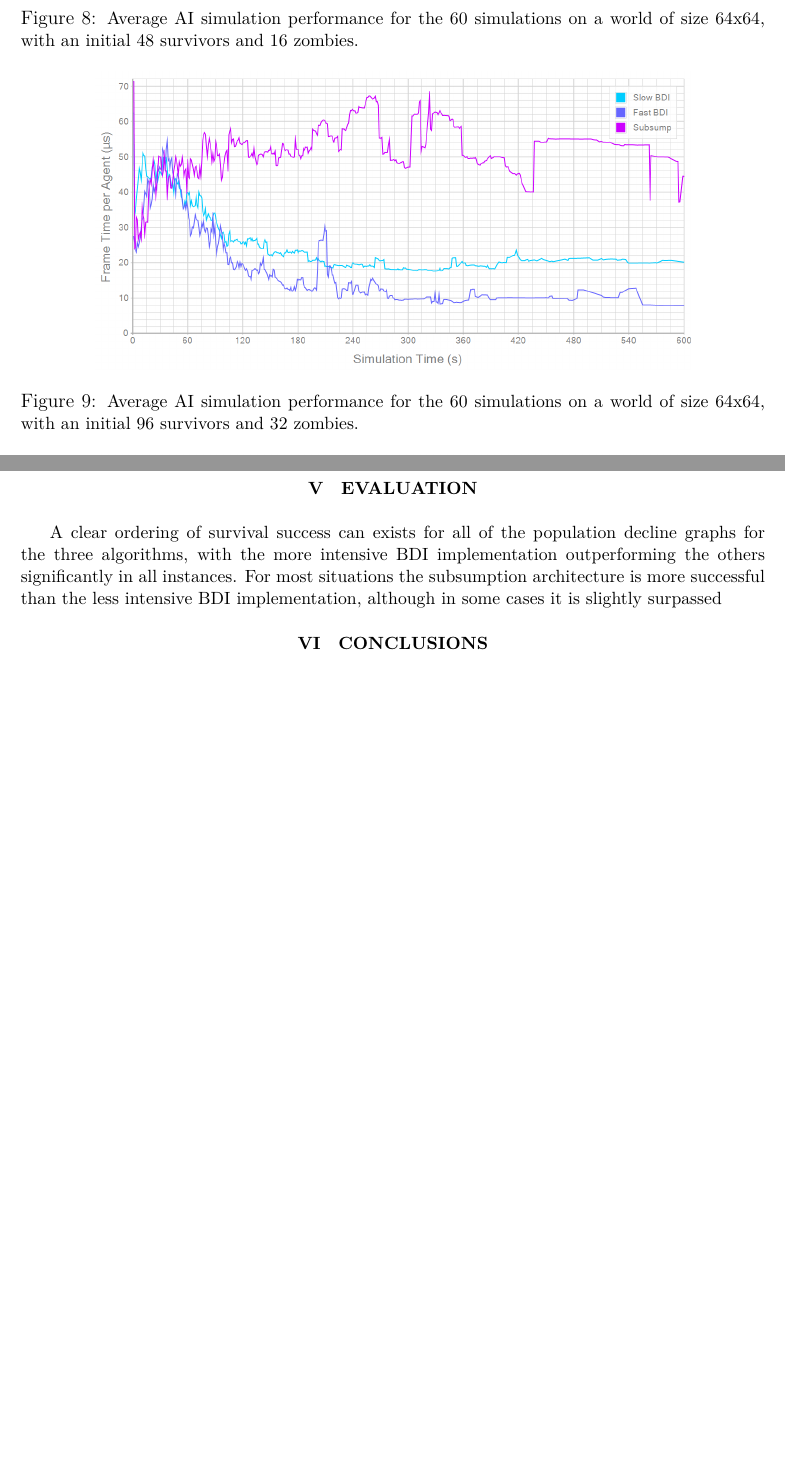
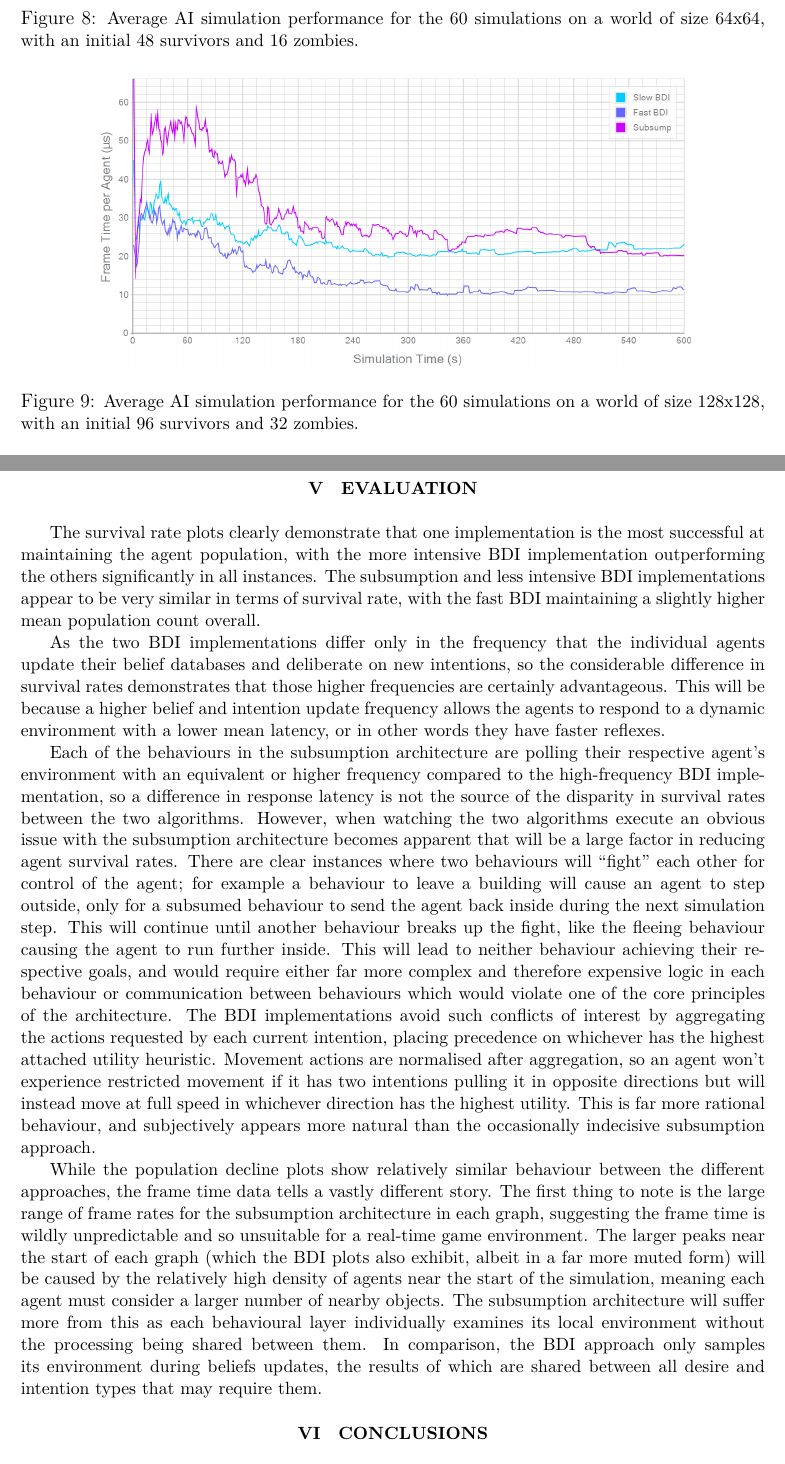
Before and after one commit to Metapyziks/Zombles, a LaTeX paper (Documents/Report/projectpaper.tex): two parts of pages 14 and 15 of 15 before the commit and two parts of pages 14 and 15 of 16 after it, joined at a grey line, cut so that both start at the same text, the shorter picture padded with empty space. Compiled offline with XeLaTeX.

Commit message:
Fixed graphs in report and added more evaluation text

```diff
--- a/Documents/Report/projectpaper.tex
+++ b/Documents/Report/projectpaper.tex
@@ -265,18 +268,29 @@ H & 195.9 & 176.1 & 182.8 & 4.206 & 2.265 & 6.364 \\ \hline
 \centering
 \includegraphics[width=0.8\textwidth]{../../Results/64_48_16/performance}
 \caption{\small Average AI simulation performance for the 60 simulations on a world of size 64x64, with an initial 48 survivors and 16 zombies.}
+\label{fig:64_48_16_per}
 
 \vspace{5mm}
-\includegraphics[width=0.8\textwidth]{../../Results/64_96_32/performance}
-\caption{\small Average AI simulation performance for the 60 simulations on a world of size 64x64, with an initial 96 survivors and 32 zombies.}
+\includegraphics[width=0.8\textwidth]{../../Results/128_96_32/performance}
+\caption{\small Average AI simulation performance for the 60 simulations on a world of size 128x128, with an initial 96 survivors and 32 zombies.}
+\label{fig:64_96_32_per}
 
 \vspace{5mm}
 \includegraphics[width=0.8\textwidth]{../../Results/128_192_64/performance}
 \caption{\small Average AI simulation performance for the 60 simulations on a world of size 128x128, with an 192 survivors and 64 zombies.}
+\label{fig:128_192_64_per}
 \end{figure}
 
 \section{Evaluation}
-A clear ordering of survival success can exists for all of the population decline graphs for the three algorithms, with the more intensive BDI implementation outperforming the others significantly in all instances. For most situations the subsumption architecture is more successful than the less intensive BDI implementation, although in some cases it is slightly surpassed
+The survival rate plots clearly demonstrate that one implementation is the most successful at maintaining the agent population, with the more intensive BDI implementation outperforming the others significantly in all instances. The subsumption and less intensive BDI implementations appear to be very similar in terms of survival rate, with the fast BDI maintaining a slightly higher mean population count overall.
+
+As the two BDI implementations differ only in the frequency that the individual agents update their belief databases and deliberate on new intentions, so the considerable difference in survival rates demonstrates that those higher frequencies are certainly advantageous. This will be because a higher belief and intention update frequency allows the agents to respond to a dynamic environment with a lower mean latency, or in other words they have faster reflexes.
+
+Each of the behaviours in the subsumption architecture are polling their respective agent's environment with an equivalent or higher frequency compared to the high-frequency BDI implementation, so a difference in response latency is not the source of the disparity in survival rates between the two algorithms. However, when watching the two algorithms execute an obvious issue with the subsumption architecture becomes apparent that will be a large factor in reducing agent survival rates. There are clear instances where two behaviours will ``fight'' each other for control of the agent; for example a behaviour to leave a building will cause an agent to step outside, only for a subsumed behaviour to send the agent back inside during the next simulation step. This will continue until another behaviour breaks up the fight, like the fleeing behaviour causing the agent to run further inside. This will lead to neither behaviour achieving their respective goals, and would require either far more complex and therefore expensive logic in each behaviour or communication between behaviours which would violate one of the core principles of the architecture. The BDI implementations avoid such conflicts of interest by aggregating the actions requested by each current intention, placing precedence on whichever has the highest attached utility heuristic. Movement actions are normalised after aggregation, so an agent won't experience restricted movement if it has two intentions pulling it in opposite directions but will instead move at full speed in whichever direction has the highest utility. This is far more rational behaviour, and subjectively appears more natural than the occasionally indecisive subsumption approach.
+
+While the population decline plots show relatively similar behaviour between the different approaches, the frame time data tells a vastly different story. The first thing to note is the large range of frame rates for the subsumption architecture in each graph, suggesting the frame time is wildly unpredictable and so unsuitable for a real-time game environment. The larger peaks near the start of each graph (which the BDI plots also exhibit, albeit in a far more muted form) will be caused by the relatively high density of agents near the start of the simulation, meaning each agent must consider a larger number of nearby objects. The subsumption architecture will suffer more from this as each behavioural layer individually examines its local environment without the processing being shared between them. In comparison, the BDI approach only samples its environment during beliefs updates, the results of which are shared between all desire and intention types that may require them.
+
+
 
 \section{Conclusions}
 
```
Also changed, not shown: Documents/Report/projectpaper.pdf, Documents/Report/projectpaper.tex (7 more changed lines).
